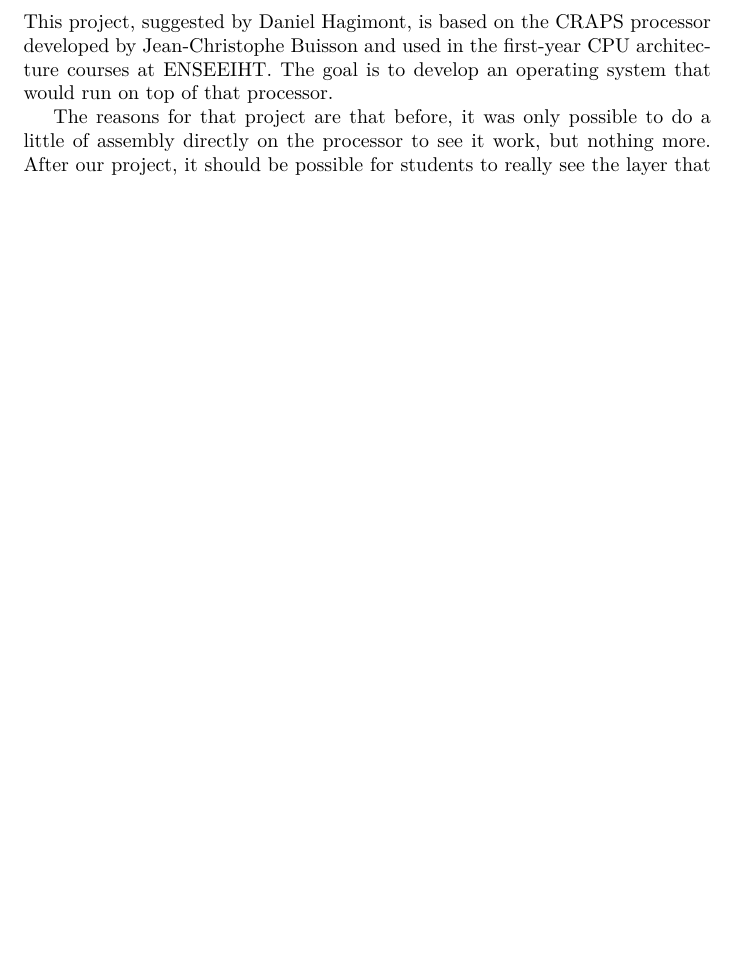
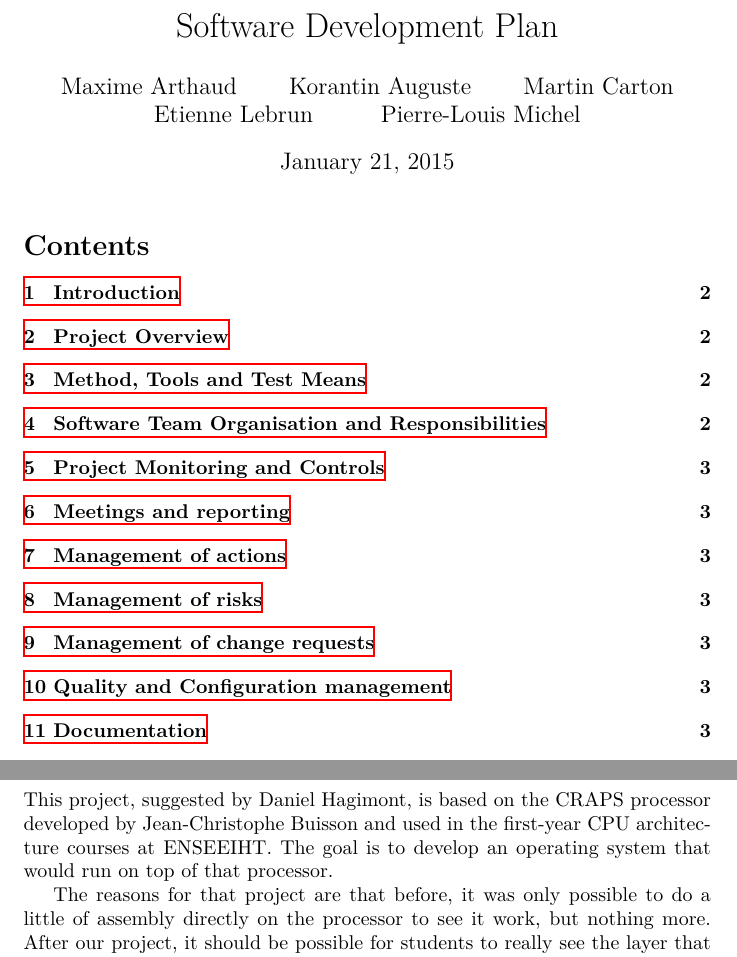
Before and after one commit to mcarton/CRAPS-Kernel, a LaTeX document (SoftwareDvpPlan/ProjectCharter.tex): part of page 1 of 2 before the commit and two parts of pages 1 and 2 of 3 after it, the two joined at a grey line, cut at the place of the change, the shorter picture padded with empty space. Compiled offline with XeLaTeX.

Commit message:
Add toc and title in SDP

```diff
--- a/SoftwareDvpPlan/ProjectCharter.tex
+++ b/SoftwareDvpPlan/ProjectCharter.tex
@@ -1,8 +1,22 @@
 \documentclass{article}
 
 \usepackage{fontspec}
+\usepackage{hyperref}
+
+\title{Software Development Plan}
+\author{
+       Maxime Arthaud
+  \and Korantin Auguste
+  \and Martin Carton
+  \and Etienne Lebrun
+  \and Pierre-Louis Michel
+}
 
 \begin{document}
+  \maketitle
+  \tableofcontents
+  \newpage
+
   \section{Introduction}
     This project, suggested by Daniel Hagimont, is based on the CRAPS processor
     developed by Jean-Christophe Buisson and used in the first-year CPU
```
Also changed, not shown: SoftwareDvpPlan/ProjectCharter.tex (4 more changed lines), 1 other file.
